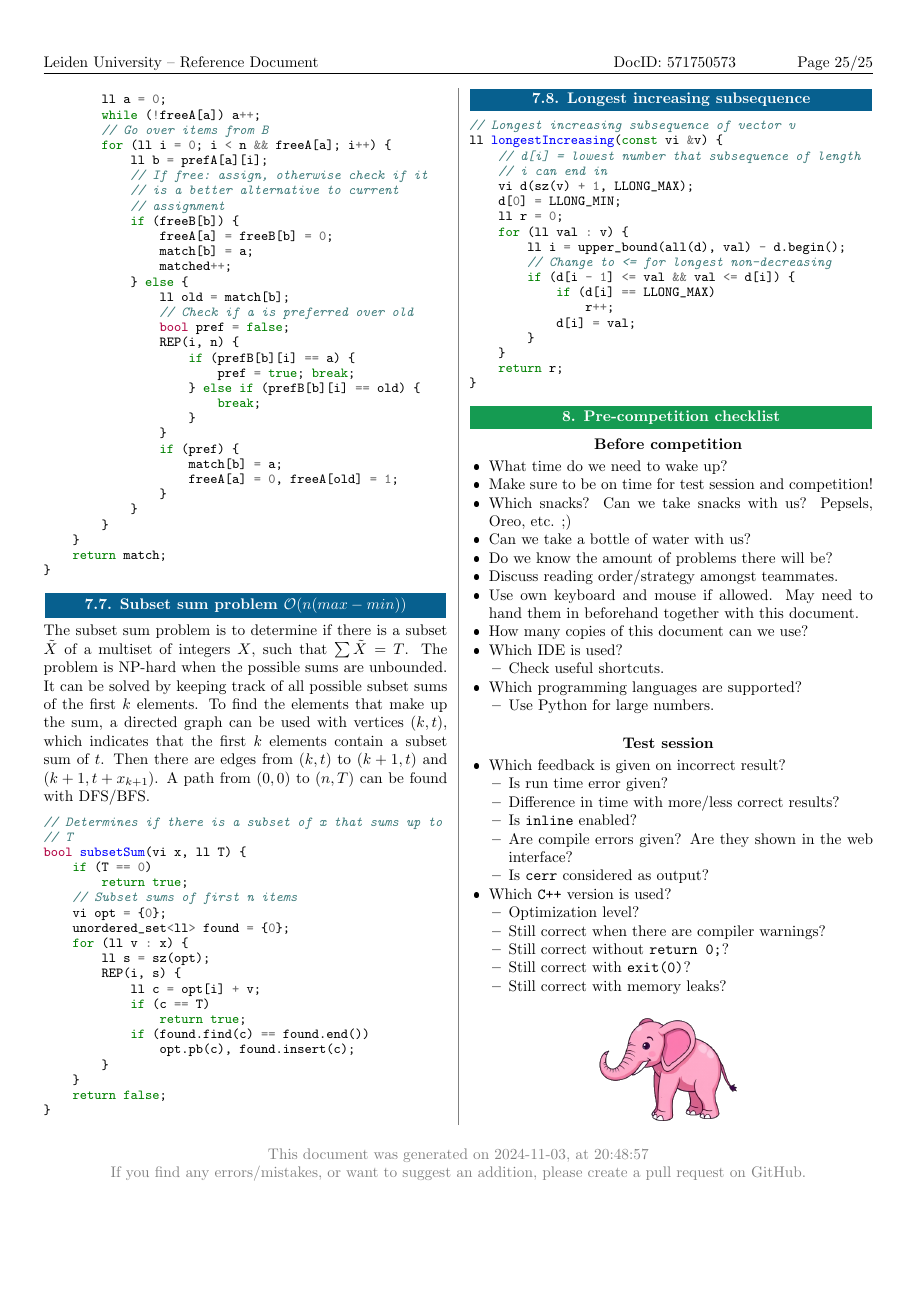
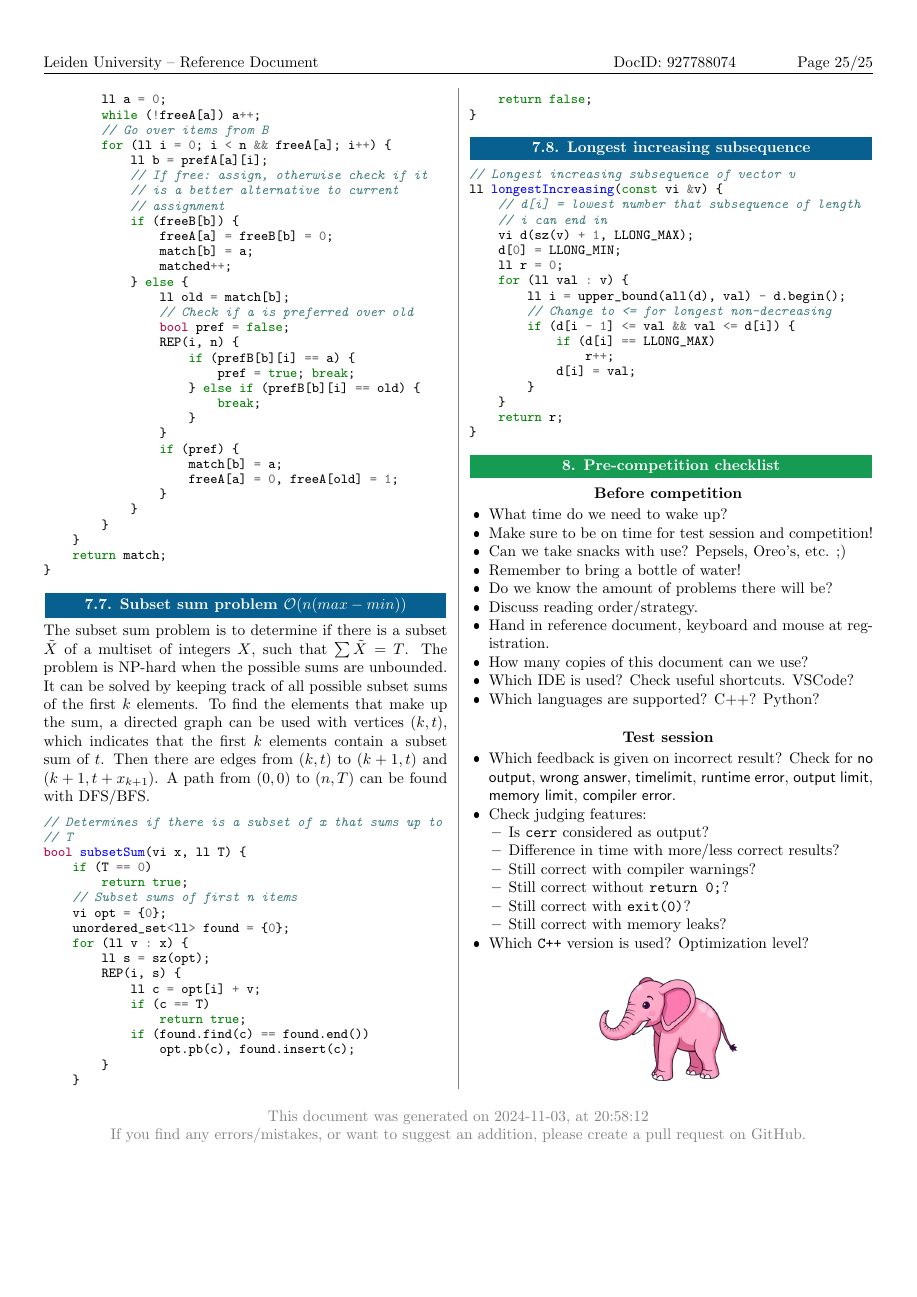
Before and after one commit to dirckvdende/competition-reference, a LaTeX document (main.tex, which reads content.tex): page 25 of 25. The pictures show the PDF file reference.pdf that the author committed with the source.

Commit message:
Updated pre-competition checklist

```diff
--- a/content.tex
+++ b/content.tex
@@ -1543,36 +1544,24 @@ The subset sum problem is to determine if there is a subset $\tilde X$ of a mult
 \begin{itemize}
     \item What time do we need to wake up?
     \item Make sure to be on time for test session and competition!
-    \item Which snacks? Can we take snacks with us? Pepsels, Oreo, etc. ;)
-    \item Can we take a bottle of water with us?
+    \item Can we take snacks with use? Pepsels, Oreo's, etc. ;)
+    \item Remember to bring a bottle of water!
     \item Do we know the amount of problems there will be?
-    \item Discuss reading order/strategy amongst teammates.
-    \item Use own keyboard and mouse if allowed. May need to hand them in beforehand together with this document.
+    \item Discuss reading order/strategy.
+    \item Hand in reference document, keyboard and mouse at registration.
     \item How many copies of this document can we use?
-    \item Which IDE is used?
+    \item Which IDE is used? Check useful shortcuts. VSCode?
+    \item Which languages are supported? C++? Python?
+\end{itemize}
+
+\subsubsection{Test session}
+\begin{itemize}
+    \item Which feedback is given on incorrect result? Check for \textsf{no output}, \textsf{wrong answer}, \textsf{timelimit}, \textsf{runtime error}, \textsf{output limit}, \textsf{memory limit}, \textsf{compiler error}.
+    \item Check judging features:
     \begin{itemize}
-        \item Check useful shortcuts.
-    \end{itemize}
-    \item Which programming languages are supported?
-    \begin{itemize}
-        \item Use Python for large numbers.
-    \end{itemize}
-\end{itemize}
-
-\subsubsection{Test session}
-\begin{itemize}
-    \item Which feedback is given on incorrect result?
-    \begin{itemize}
-        \item Is run time error given?
+        \item Is \texttt{cerr} considered as output?
         \item Difference in time with more/less correct results?
-        \item Is \texttt{inline} enabled?
-        \item Are compile errors given? Are they shown in the web interface?
-        \item Is \texttt{cerr} considered as output?
-    \end{itemize}
-    \item Which \texttt{C++} version is used?
-    \begin{itemize}
-        \item Optimization level?
-        \item Still correct when there are compiler warnings?
+        \item Still correct with compiler warnings?
         \item Still correct without \texttt{return 0;}?
         \item Still correct with \texttt{exit(0)}?
         \item Still correct with memory leaks?
```
Also changed, not shown: reference.pdf, content.tex (2 more changed lines).
